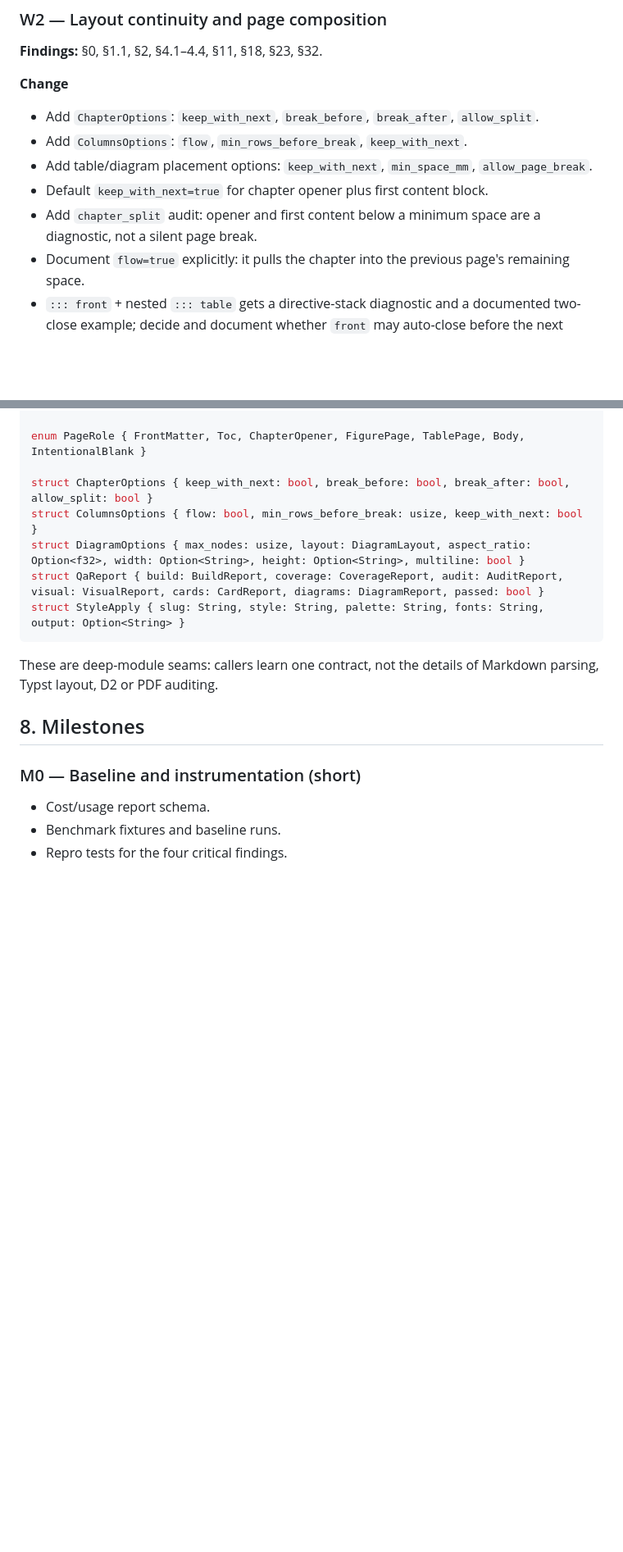
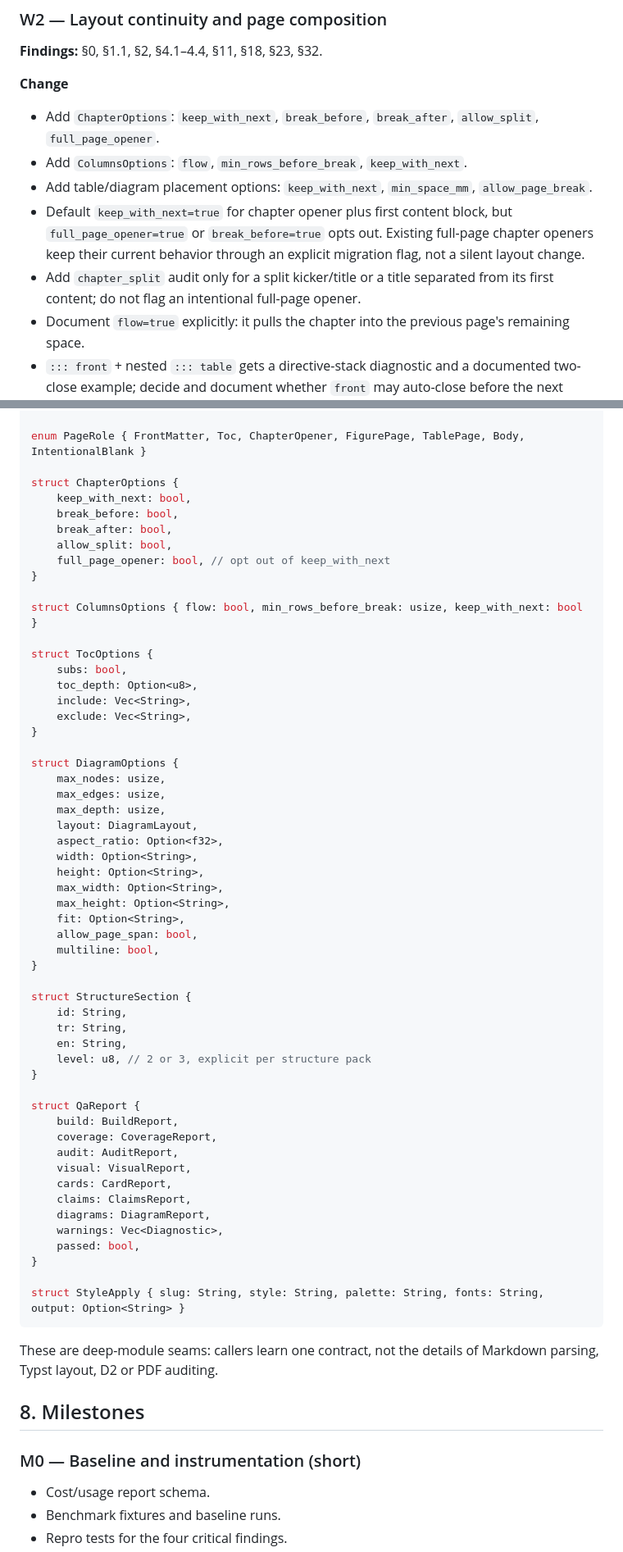
Before and after one commit to Aylmz0/folisift, a Markdown page: docs/plans/2026-11-03-production-feedback-remediation.md, 2 parts joined by grey strips. Shown at 82% size. Drawn GitHub-style; blank space fills up the shorter version.

````diff
--- a/docs/plans/2026-11-03-production-feedback-remediation.md
+++ b/docs/plans/2026-11-03-production-feedback-remediation.md
@@ -245,13 +253,16 @@ coverage_manifest { slug, action: build|read|update|validate, entries? }
 **Change**
 
 - Add `ChapterOptions`: `keep_with_next`, `break_before`, `break_after`,
-  `allow_split`.
+  `allow_split`, `full_page_opener`.
 - Add `ColumnsOptions`: `flow`, `min_rows_before_break`, `keep_with_next`.
 - Add table/diagram placement options: `keep_with_next`, `min_space_mm`,
   `allow_page_break`.
-- Default `keep_with_next=true` for chapter opener plus first content block.
-- Add `chapter_split` audit: opener and first content below a minimum space are
-  a diagnostic, not a silent page break.
+- Default `keep_with_next=true` for chapter opener plus first content block,
+  but `full_page_opener=true` or `break_before=true` opts out. Existing
+  full-page chapter openers keep their current behavior through an explicit
+  migration flag, not a silent layout change.
+- Add `chapter_split` audit only for a split kicker/title or a title separated
+  from its first content; do not flag an intentional full-page opener.
 - Document `flow=true` explicitly: it pulls the chapter into the previous
   page's remaining space.
 - `::: front` + nested `::: table` gets a directive-stack diagnostic and a
@@ -799,10 +836,57 @@ struct Diagnostic {
 
 enum PageRole { FrontMatter, Toc, ChapterOpener, FigurePage, TablePage, Body, IntentionalBlank }
 
-struct ChapterOptions { keep_with_next: bool, break_before: bool, break_after: bool, allow_split: bool }
+struct ChapterOptions {
+    keep_with_next: bool,
+    break_before: bool,
+    break_after: bool,
+    allow_split: bool,
+    full_page_opener: bool, // opt out of keep_with_next
+}
+
 struct ColumnsOptions { flow: bool, min_rows_before_break: usize, keep_with_next: bool }
-struct DiagramOptions { max_nodes: usize, layout: DiagramLayout, aspect_ratio: Option<f32>, width: Option<String>, height: Option<String>, multiline: bool }
-struct QaReport { build: BuildReport, coverage: CoverageReport, audit: AuditReport, visual: VisualReport, cards: CardReport, diagrams: DiagramReport, passed: bool }
+
+struct TocOptions {
+    subs: bool,
+    toc_depth: Option<u8>,
+    include: Vec<String>,
+    exclude: Vec<String>,
+}
+
+struct DiagramOptions {
+    max_nodes: usize,
+    max_edges: usize,
+    max_depth: usize,
+    layout: DiagramLayout,
+    aspect_ratio: Option<f32>,
+    width: Option<String>,
+    height: Option<String>,
+    max_width: Option<String>,
+    max_height: Option<String>,
+    fit: Option<String>,
+    allow_page_span: bool,
+    multiline: bool,
+}
+
+struct StructureSection {
+    id: String,
+    tr: String,
+    en: String,
+    level: u8, // 2 or 3, explicit per structure pack
+}
+
+struct QaReport {
+    build: BuildReport,
+    coverage: CoverageReport,
+    audit: AuditReport,
+    visual: VisualReport,
+    cards: CardReport,
+    claims: ClaimsReport,
+    diagrams: DiagramReport,
+    warnings: Vec<Diagnostic>,
+    passed: bool,
+}
+
 struct StyleApply { slug: String, style: String, palette: String, fonts: String, output: Option<String> }
 ```
 
````
Also changed, not shown: other parts of docs/plans/2026-11-03-production-feedback-remediation.md (+148 -94 lines).
